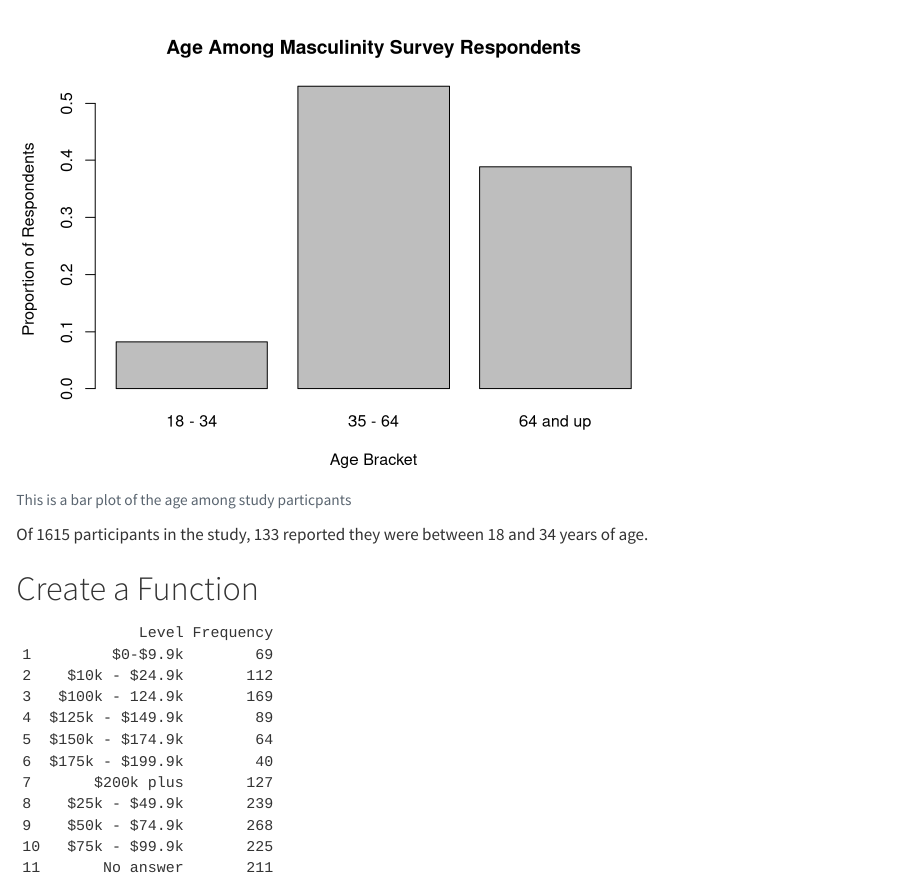
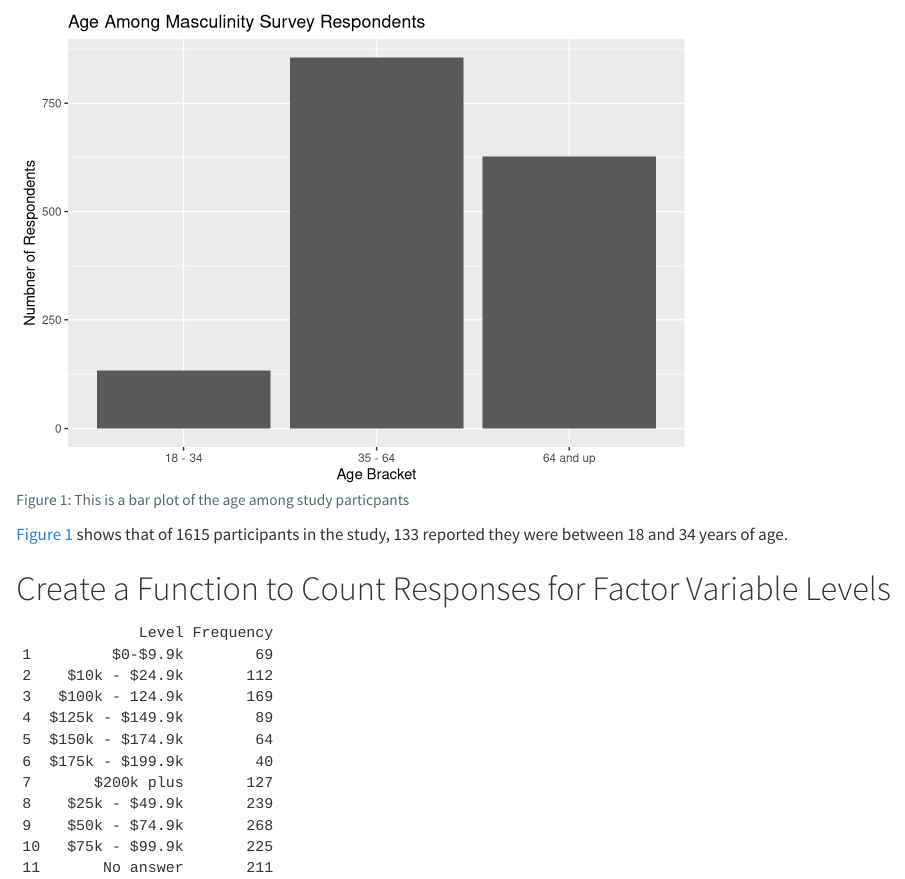
Before and after one commit to annatramposch/Final-Project, a Quarto document (docs/AnnaTramposch_FinalProject.qmd): the page in a window 1100 px wide, from 1650 px down. Rendered offline with R 4.5, knitr and Pandoc in place of Quarto, with nearby package versions; some code elsewhere in the file could not run offline.

Commit message:
re-wrote my figure with ggplot so it was easier to save using the {here} package

````diff
--- a/docs/AnnaTramposch_FinalProject.qmd
+++ b/docs/AnnaTramposch_FinalProject.qmd
@@ -142,24 +142,28 @@ tbl_uvregression(
 
 # Figure 1
 ``` {r}
-#| label: figure
+#| label: fig-plot
 #| fig-cap: "This is a bar plot of the age among study particpants"
-barplot(prop.table(table(masculinity_subset$Age_cat)),
-									 legend.text = NULL, angle = 45,
-									 main = "Age Among Masculinity Survey Respondents",
-				xlab = "Age Bracket",
-				ylab = "Proportion of Respondents",
-				cex.names = par("cex.axis")
-				)
+
+
+Age_barplot <- ggplot(masculinity_subset, aes(x = Age_cat)) +
+  geom_bar() +
+  ggtitle("Age Among Masculinity Survey Respondents") +
+  xlab("Age Bracket") +
+  ylab("Numbner of Respondents")
+
+print(Age_barplot)
 
 totalstudy <- nrow(masculinity_subset)
 
+save(Age_barplot, file = here("results", "Age_barplot.png"))
+
 ```
 
-Of `r totalstudy` participants in the study, `r sum(masculinity_subset$Age_cat=='18 - 34')` reported they were between 18 and 34 years of age.
+@fig-plot shows that of `r totalstudy` participants in the study, `r sum(masculinity_subset$Age_cat=='18 - 34')` reported they were between 18 and 34 years of age.
 
 
-# Create a Function
+# Create a Function to Count Responses for Factor Variable Levels
 ``` {r}
 count_factor <- function(factor_var) {
   freq_table <- table(factor_var)
````
Also changed, not shown: R/Final Project Rubric.R (+8 -8 lines), results/Age_barplot.png (added), docs/AnnaTramposch_FinalProject.qmd (3 more changed lines), 7 other files.
